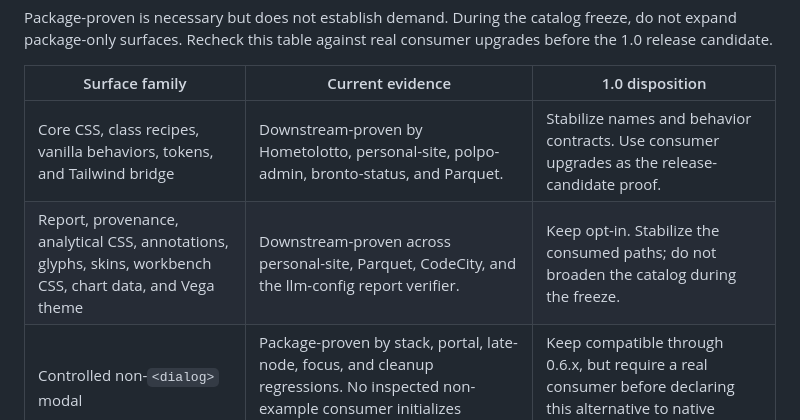
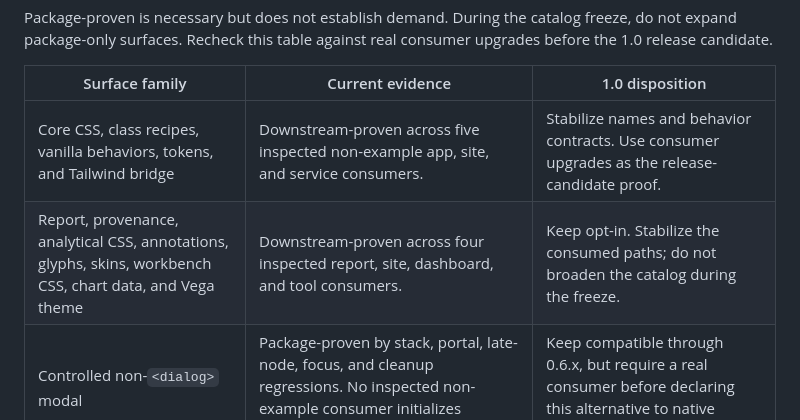
Before and after one commit to Ponchia/bronto-ui, a Markdown page: docs/stability.md, the part around the change. Rendered like a GitHub page.

Commit message:
fix(docs): keep adoption evidence public-safe

```diff
--- a/docs/stability.md
+++ b/docs/stability.md
@@ -70,8 +70,8 @@ consumer upgrades before the 1.0 release candidate.
 
 | Surface family | Current evidence | 1.0 disposition |
 | --- | --- | --- |
-| Core CSS, class recipes, vanilla behaviors, tokens, and Tailwind bridge | Downstream-proven by Hometolotto, personal-site, polpo-admin, bronto-status, and Parquet. | Stabilize names and behavior contracts. Use consumer upgrades as the release-candidate proof. |
-| Report, provenance, analytical CSS, annotations, glyphs, skins, workbench CSS, chart data, and Vega theme | Downstream-proven across personal-site, Parquet, CodeCity, and the llm-config report verifier. | Keep opt-in. Stabilize the consumed paths; do not broaden the catalog during the freeze. |
+| Core CSS, class recipes, vanilla behaviors, tokens, and Tailwind bridge | Downstream-proven across five inspected non-example app, site, and service consumers. | Stabilize names and behavior contracts. Use consumer upgrades as the release-candidate proof. |
+| Report, provenance, analytical CSS, annotations, glyphs, skins, workbench CSS, chart data, and Vega theme | Downstream-proven across four inspected report, site, dashboard, and tool consumers. | Keep opt-in. Stabilize the consumed paths; do not broaden the catalog during the freeze. |
 | Controlled non-`<dialog>` modal | Package-proven by stack, portal, late-node, focus, and cleanup regressions. No inspected non-example consumer initializes `initModal`. | Keep compatible through 0.6.x, but require a real consumer before declaring this alternative to native `<dialog>` stable in 1.0. |
 | React, Solid, Qwik, Svelte, and Vue lifecycle adapters | Package-proven by packed examples, types, and lifecycle tests. No inspected non-example consumer imports an adapter entrypoint. | Pre-1.0 candidate only. Freeze the adapter set and require downstream adoption before declaring all five stable in 1.0. |
 | Mermaid, D2, Shiki, Figma Variables, and the report-claims schema | Package-proven by generated-data, render, schema, and drift checks. No inspected non-example consumer currently supplies downstream proof for every path. | Keep compatible through 0.6.x, but decide each 1.0 contract from adoption evidence rather than generator coverage alone. |
```
